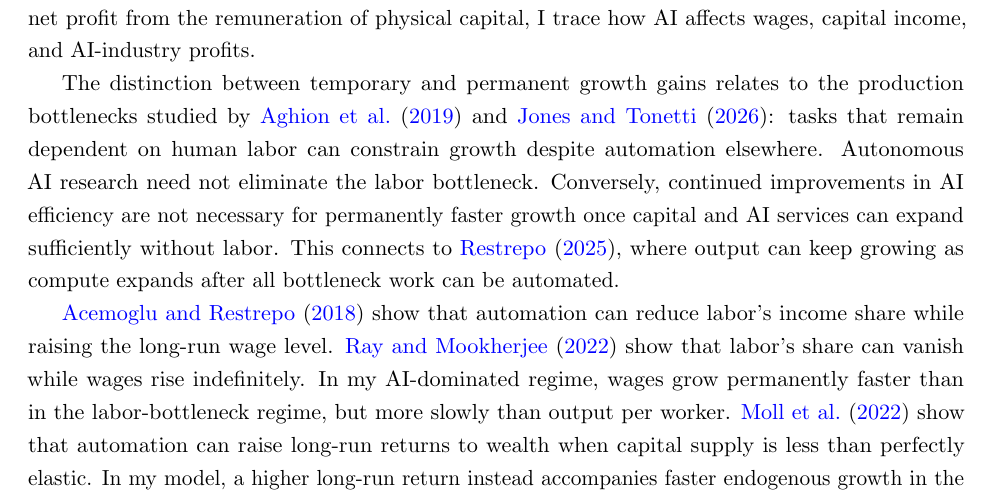
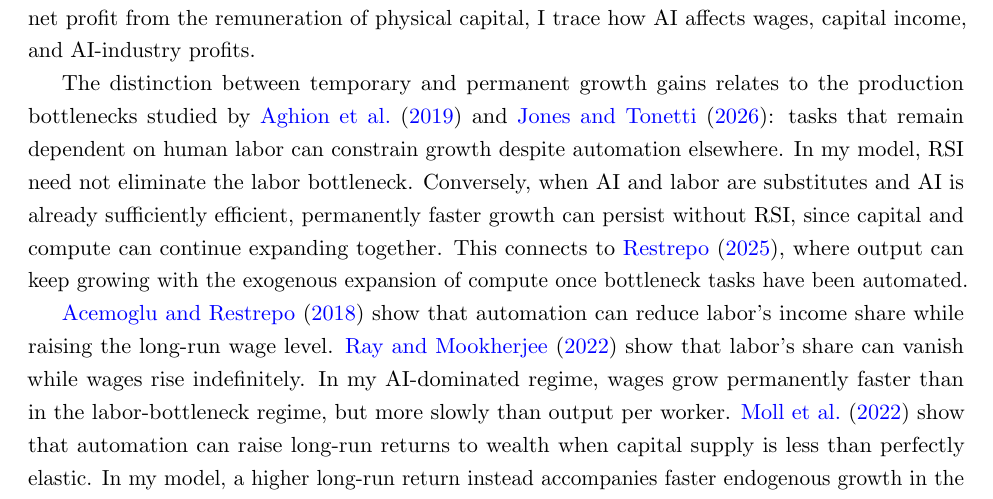
Before and after one commit to oliverpardo1979/ai-growth-and-labor, a LaTeX paper (main_rewrite.tex, which reads sections_rewrite/02_literature.tex): part of page 5 of 64, cut so that both start at the same text. Compiled offline with pdfLaTeX.

Commit message:
Clarify the connection between RSI and sustained growth

```diff
--- a/sections_rewrite/02_literature.tex
+++ b/sections_rewrite/02_literature.tex
@@ -15,9 +15,19 @@ general-purpose AI from specialized applications. By distinguishing the
 developer's net profit from the remuneration of physical capital, I trace
 how AI affects wages, capital income, and AI-industry profits.
 
-The distinction between temporary and permanent growth gains relates to the production bottlenecks studied by \citet{aghionjonesjones2019} and \citet{jonestonetti2026}: tasks that remain dependent on human labor can constrain growth despite automation elsewhere. %I hold the aggregate production weights fixed and characterize how substitution between labor and AI services, together with an upper bound on AI efficiency, determines the long-run regime.
-Autonomous AI research need not eliminate the labor bottleneck. Conversely, continued improvements in AI efficiency are not necessary for permanently faster growth once capital and AI services can expand sufficiently without labor. This connects to \citet{restrepo2025agi}, where output can keep growing as compute expands after all bottleneck work
-can be automated. %When AI and labor are substitutes, I identify an efficiency threshold above which AI-dominated equilibria exist even though AI efficiency approaches an upper bound.
+The distinction between temporary and permanent growth gains relates to
+the production bottlenecks studied by \citet{aghionjonesjones2019} and
+\citet{jonestonetti2026}: tasks that remain dependent on human labor can
+constrain growth despite automation elsewhere.
+%I hold the aggregate production weights fixed and characterize how substitution between labor and AI services, together with an upper bound on AI efficiency, determines the long-run regime.
+In my model, RSI need
+not eliminate the labor bottleneck. Conversely, when AI and labor are
+substitutes and AI is already sufficiently efficient, permanently faster
+growth can persist without RSI, since capital and compute can
+continue expanding together. This connects to \citet{restrepo2025agi},
+where output can keep growing with the exogenous expansion of compute
+once bottleneck tasks have been automated.
+%When AI and labor are substitutes, I identify an efficiency threshold above which AI-dominated equilibria exist even though AI efficiency approaches an upper bound.
 
 \citet{acemoglurestrepo2018} show that automation can reduce labor's income share while raising the long-run wage level. \citet{raymookherjee2022} show that labor's share can vanish while wages rise indefinitely. In my AI-dominated regime, wages grow permanently faster than in the labor-bottleneck regime, but more slowly than output per worker. %I characterize these outcomes under private investment in RSI. In the AI-dominated equilibria with an upper bound on AI efficiency, wage growth permanently exceeds the exogenous rate of labor-augmenting technological progress, but output per worker grows even faster. An exact relationship links this wage-growth premium to the substitution elasticity and the rate at which labor's share declines. Separating AI revenue from compute expenditure and net profit also shows how the industry's growing share of output is distributed between its resource costs and its owners' income.
 \citet{mollrachelrestrepo2022} show that automation can raise long-run returns to wealth when capital supply is less than perfectly elastic. In my model, a higher long-run return instead accompanies faster endogenous growth in the AI-dominated regime. My representative-household framework captures changes in wages, capital income, and developer profit, but not their implications for income and wealth inequality across households.
```
